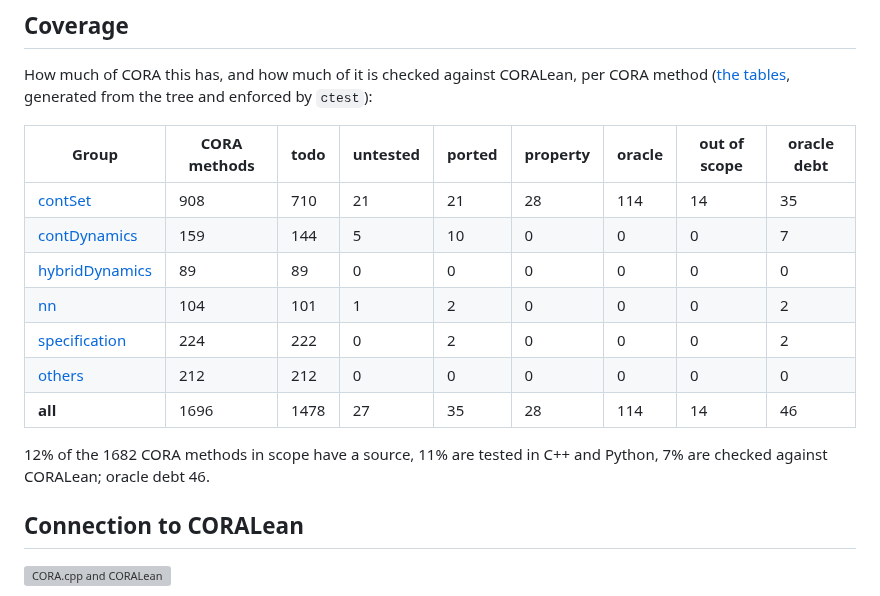
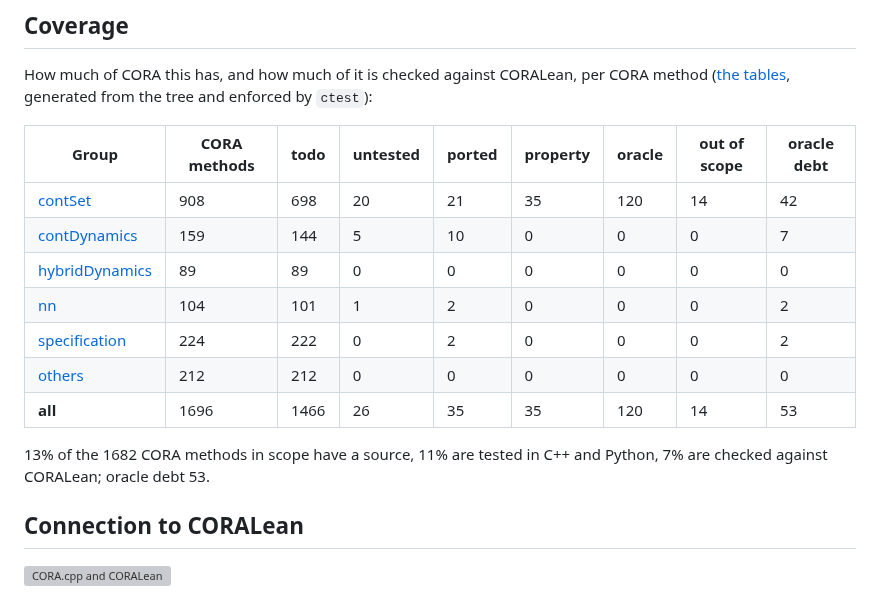
Before and after one commit to CORA-COMP/CORA.cpp, a Markdown page: README.md, the part around the change. Drawn GitHub-style; grey boxes are pictures that could not be loaded.

Commit message:
Coverage: tables after stacking on port/p1b15-contset
Co-Authored-By: Claude Sonnet 5.5 <noreply@anthropic.com>

```diff
--- a/README.md
+++ b/README.md
@@ -96,15 +96,15 @@ How much of CORA this has, and how much of it is checked against CORALean, per C
 <!-- coverage:begin -->
 | Group | CORA methods | todo | untested | ported | property | oracle | out of scope | oracle debt |
 |---|---|---|---|---|---|---|---|---|
-| [contSet](coverage/contSet/) | 908 | 710 | 21 | 21 | 28 | 114 | 14 | 35 |
+| [contSet](coverage/contSet/) | 908 | 698 | 20 | 21 | 35 | 120 | 14 | 42 |
 | [contDynamics](coverage/contDynamics/) | 159 | 144 | 5 | 10 | 0 | 0 | 0 | 7 |
 | [hybridDynamics](coverage/hybridDynamics/) | 89 | 89 | 0 | 0 | 0 | 0 | 0 | 0 |
 | [nn](coverage/nn/) | 104 | 101 | 1 | 2 | 0 | 0 | 0 | 2 |
 | [specification](coverage/specification/) | 224 | 222 | 0 | 2 | 0 | 0 | 0 | 2 |
 | [others](coverage/others/) | 212 | 212 | 0 | 0 | 0 | 0 | 0 | 0 |
-| **all** | 1696 | 1478 | 27 | 35 | 28 | 114 | 14 | 46 |
+| **all** | 1696 | 1466 | 26 | 35 | 35 | 120 | 14 | 53 |
 
-12% of the 1682 CORA methods in scope have a source, 11% are tested in C++ and Python, 7% are checked against CORALean; oracle debt 46.
+13% of the 1682 CORA methods in scope have a source, 11% are tested in C++ and Python, 7% are checked against CORALean; oracle debt 53.
 <!-- coverage:end -->
 
 ## Connection to CORALean
```
